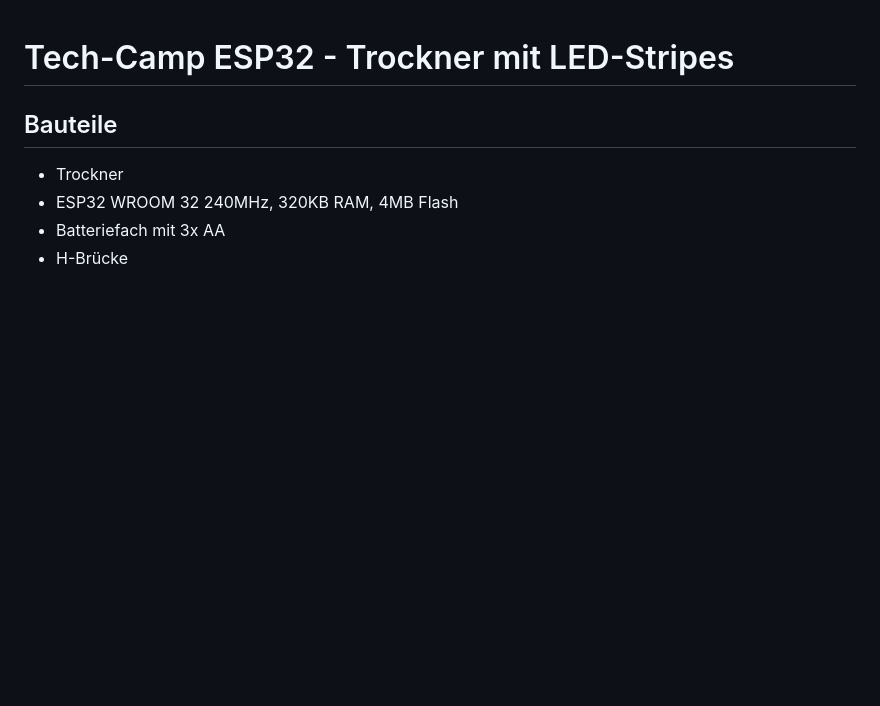
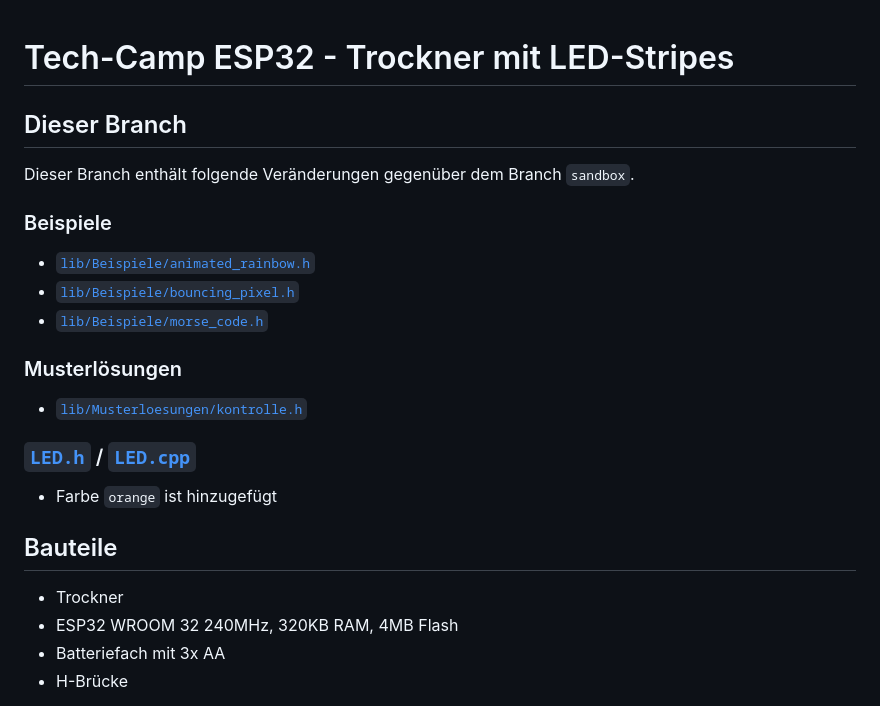
Before and after one commit to KannegiesserTechCamp/Dryer, a Markdown page: README.md, the part around the change. GitHub-like rendering; blank space fills up the shorter version.

Commit message:
Info in Readme

```diff
--- a/README.md
+++ b/README.md
@@ -1,4 +1,18 @@
 # Tech-Camp ESP32 - Trockner mit LED-Stripes
+
+## Dieser Branch
+Dieser Branch enthält folgende Veränderungen gegenüber dem Branch `sandbox`.
+### Beispiele
+- [`lib/Beispiele/animated_rainbow.h`](https://github.com/KannegiesserTechCamp/Dryer/blob/sandbox_beispiele/lib/Beispiele/animated_rainbow.h)
+- [`lib/Beispiele/bouncing_pixel.h`](https://github.com/KannegiesserTechCamp/Dryer/blob/sandbox_beispiele/lib/Beispiele/bouncing_pixel.h)
+- [`lib/Beispiele/morse_code.h`](https://github.com/KannegiesserTechCamp/Dryer/blob/sandbox_beispiele/lib/Beispiele/morse_code.h)
+
+### Musterlösungen
+
+- [`lib/Musterloesungen/kontrolle.h`](https://github.com/KannegiesserTechCamp/Dryer/blob/sandbox_beispiele/lib/Musterloesungen/kontrolle.h)
+
+### [`LED.h`](https://github.com/KannegiesserTechCamp/Dryer/blob/sandbox_beispiele/lib/LED/LED.h) / [`LED.cpp`](https://github.com/KannegiesserTechCamp/Dryer/blob/sandbox_beispiele/lib/LED/LED.cpp)
+- Farbe `orange` ist hinzugefügt
 
 ## Bauteile
 - Trockner
```
